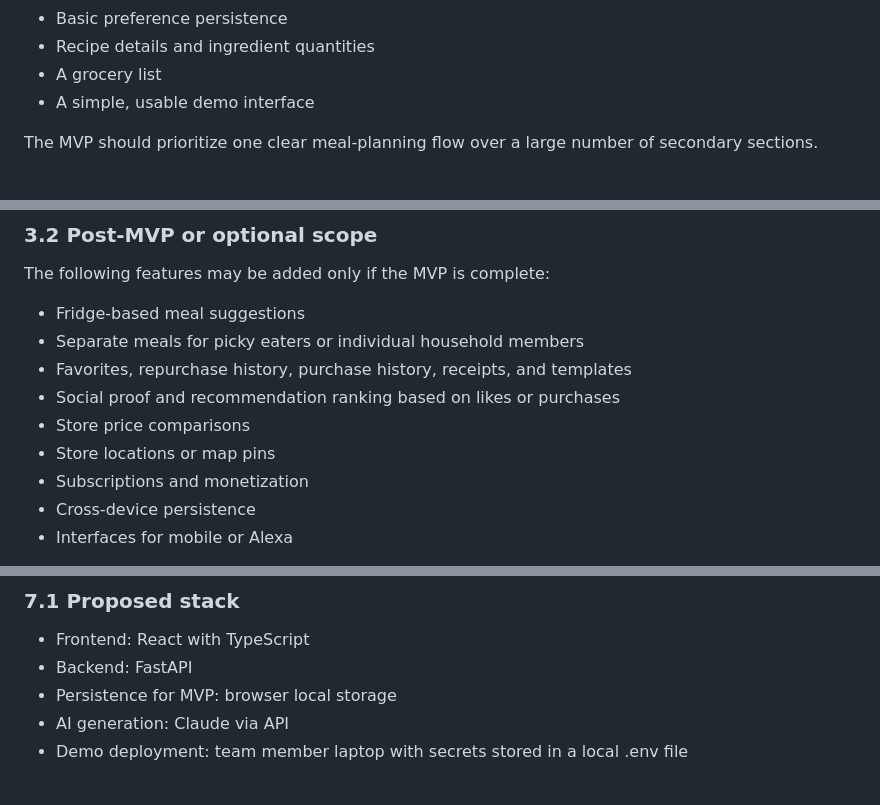
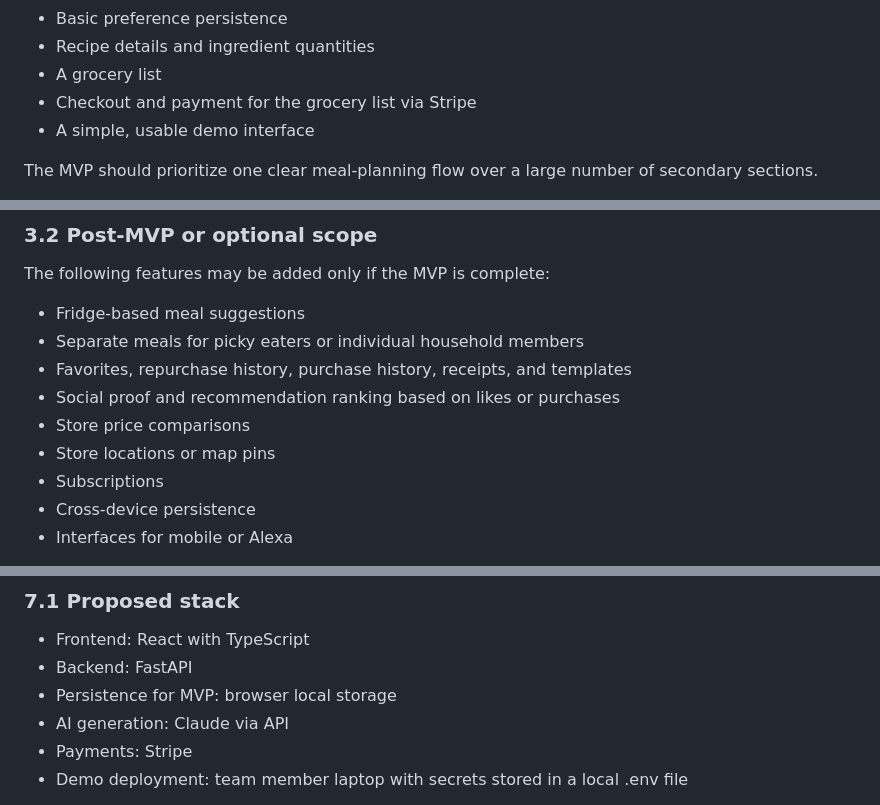
Before and after one commit to EthanJGardner/meal-planner-ensign-build-2026, a Markdown page: requirements.md, 3 parts joined by grey strips. GitHub-like rendering.

```diff
--- a/requirements.md
+++ b/requirements.md
@@ -58,6 +64,7 @@ The MVP should include:
 - Basic preference persistence
 - Recipe details and ingredient quantities
 - A grocery list
+- Checkout and payment for the grocery list via Stripe
 - A simple, usable demo interface
 
 The MVP should prioritize one clear meal-planning flow over a large number of secondary sections.
@@ -72,7 +79,7 @@ The following features may be added only if the MVP is complete:
 - Social proof and recommendation ranking based on likes or purchases
 - Store price comparisons
 - Store locations or map pins
-- Subscriptions and monetization
+- Subscriptions
 - Cross-device persistence
 - Interfaces for mobile or Alexa
 
@@ -178,6 +187,7 @@ Nutrition accuracy and allergy-safe substitutions are high-priority risks becaus
 - Backend: FastAPI
 - Persistence for MVP: browser local storage
 - AI generation: Claude via API
+- Payments: Stripe
 - Demo deployment: team member laptop with secrets stored in a local .env file
 
 FastAPI is preferred because meal-planning logic may later be reused by mobile or Alexa interfaces. Mixing React, Streamlit, Svelte, and Blazor is out of scope; Streamlit is only a fallback if a simpler prototype is required.
```
Also changed, not shown: other parts of requirements.md (+13 -4 lines), Requirements.md (deleted, +0 -271 lines).
